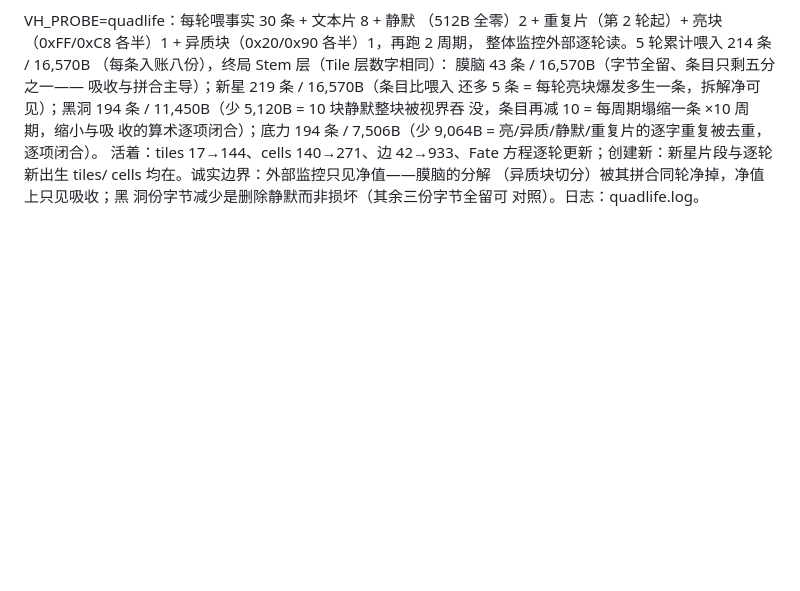
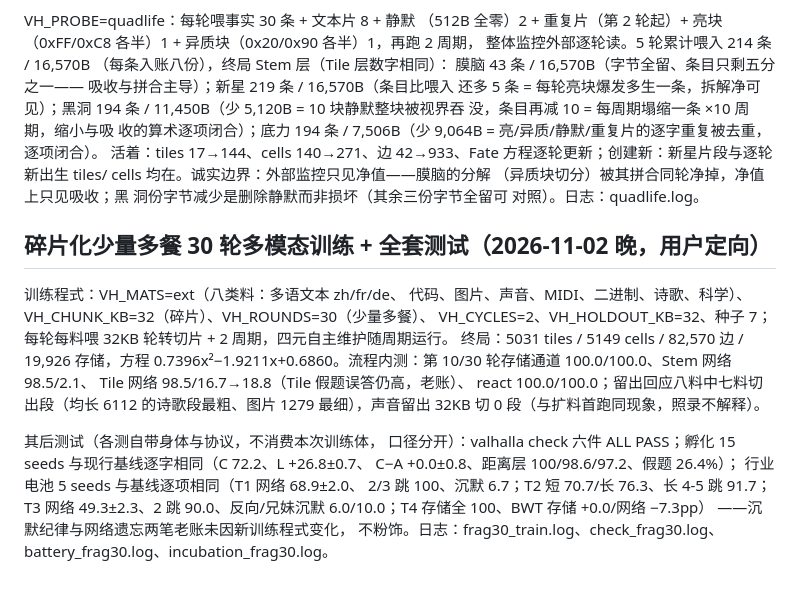
Before and after one commit to Rogue-Intelligence-INC/Valhalla, a Markdown page: docs/valhalla/TEST_RUNS_20261101.md, the part around the change. GitHub-like rendering; blank space fills up the shorter version.

Commit message:
docs: fragmented small-meals 30-round multimodal training + full test suite recorded
Co-authored-by: Cursor <cursoragent@cursor.com>

```diff
--- a/docs/valhalla/TEST_RUNS_20261101.md
+++ b/docs/valhalla/TEST_RUNS_20261101.md
@@ -878,3 +878,30 @@ cells 均在。诚实边界：外部监控只见净值——膜脑的分解
 （异质块切分）被其拼合同轮净掉，净值上只见吸收；黑
 洞份字节减少是删除静默而非损坏（其余三份字节全留可
 对照）。日志：quadlife.log。
+
+## 碎片化少量多餐 30 轮多模态训练 + 全套测试（2026-11-02 晚，用户定向）
+
+训练程式：VH_MATS=ext（八类料：多语文本 zh/fr/de、
+代码、图片、声音、MIDI、二进制、诗歌、科学）、
+VH_CHUNK_KB=32（碎片）、VH_ROUNDS=30（少量多餐）、
+VH_CYCLES=2、VH_HOLDOUT_KB=32、种子 7；每轮每料喂
+32KB 轮转切片 + 2 周期，四元自主维护随周期运行。
+终局：5031 tiles / 5149 cells / 82,570 边 / 19,926
+存储，方程 0.7396x²−1.9211x+0.6860。流程内测：第
+10/30 轮存储通道 100.0/100.0、Stem 网络 98.5/2.1、
+Tile 网络 98.5/16.7→18.8（Tile 假题误答仍高，老账）、
+react 100.0/100.0；留出回应八料中七料切出段（均长
+6112 的诗歌段最粗、图片 1279 最细），声音留出 32KB
+切 0 段（与扩料首跑同现象，照录不解释）。
+
+其后测试（各测自带身体与协议，不消费本次训练体，
+口径分开）：valhalla check 六件 ALL PASS；孵化 15
+seeds 与现行基线逐字相同（C 72.2、L +26.8±0.7、
+C−A +0.0±0.8、距离层 100/98.6/97.2、假题 26.4%）；
+行业电池 5 seeds 与基线逐项相同（T1 网络 68.9±2.0、
+2/3 跳 100、沉默 6.7；T2 短 70.7/长 76.3、长 4-5 跳
+91.7；T3 网络 49.3±2.3、2 跳 90.0、反向/兄妹沉默
+6.0/10.0；T4 存储全 100、BWT 存储 +0.0/网络 −7.3pp）
+——沉默纪律与网络遗忘两笔老账未因新训练程式变化，
+不粉饰。日志：frag30_train.log、check_frag30.log、
+battery_frag30.log、incubation_frag30.log。
```
